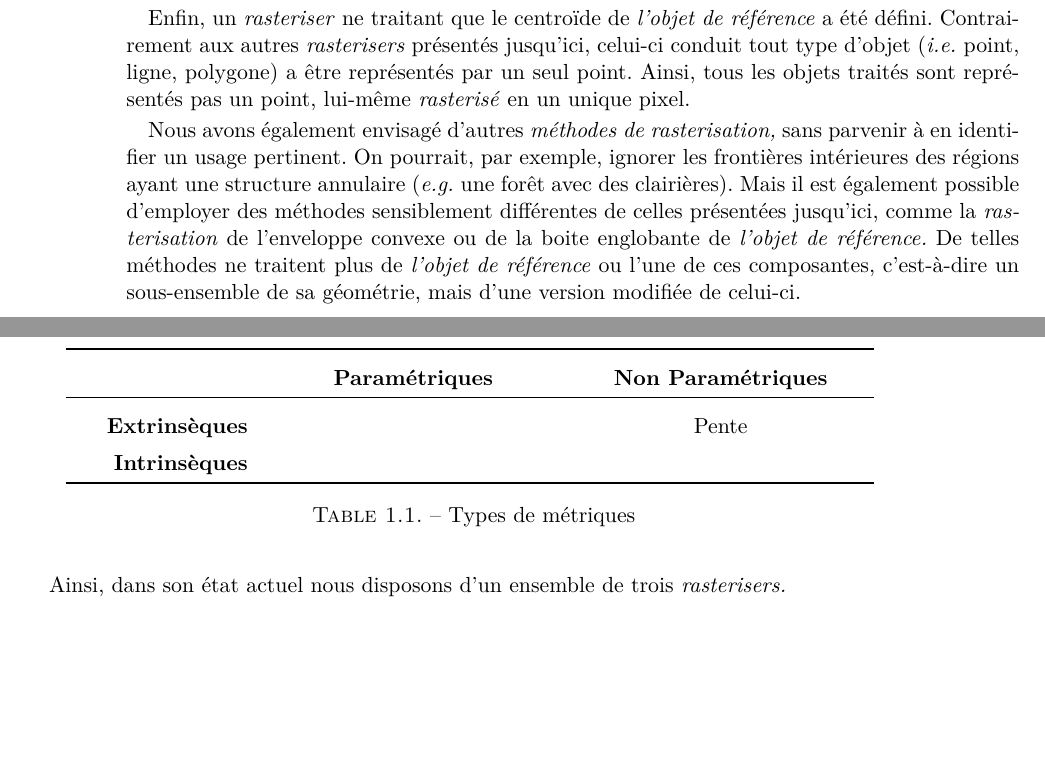
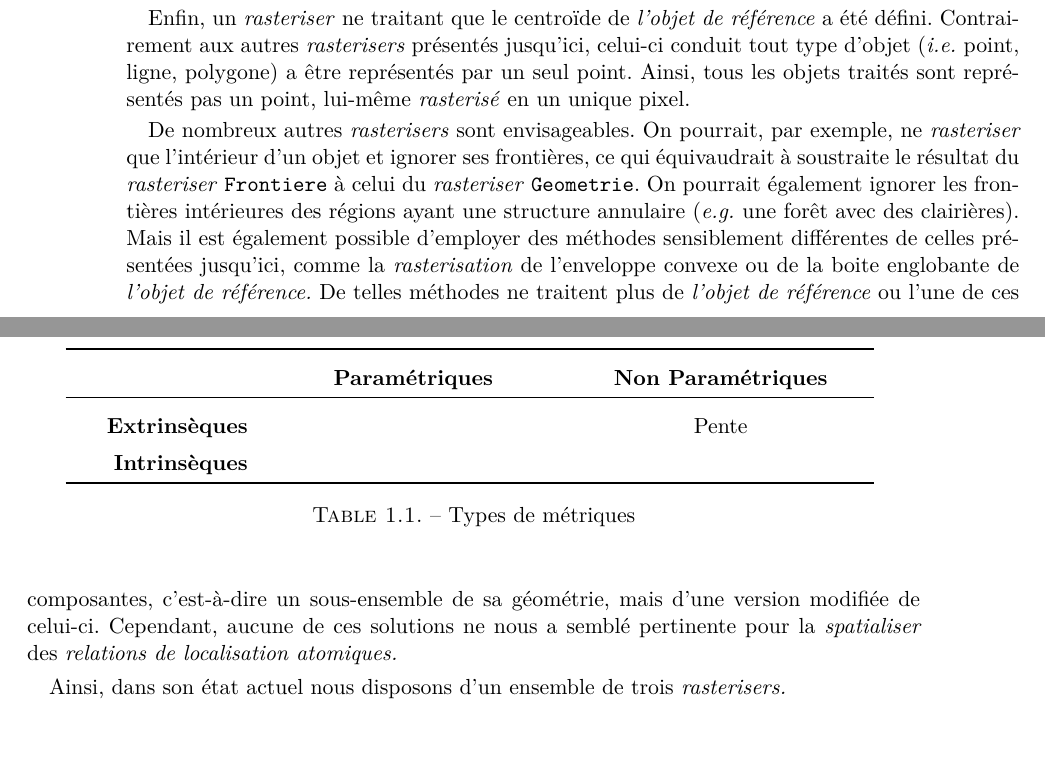
Before and after one commit to MBunel/Manuscrit, a LaTeX book (src/main.tex, which reads src/Corps/Partie2/Chapitre7/Section2/section.tex): two parts of pages 14 and 15 of 45, joined at a grey line, cut so that both start at the same text, the shorter picture padded with empty space. Compiled offline with LuaLaTeX.

Commit message:
Rédaction

```diff
--- a/src/Corps/Partie2/Chapitre7/Section2/section.tex
+++ b/src/Corps/Partie2/Chapitre7/Section2/section.tex
@@ -175,17 +175,21 @@ lui-même \emph{rasterisé} en un unique pixel.
 \end{figure}
 
 % Parler rapidement des méthodes définies mais non utilisées (bbox,conxhull)
-Nous avons également envisagé d'autres \emph{méthodes de
-  rasterisation,} sans parvenir à en identifier un usage pertinent. On
-pourrait, par exemple, ignorer les frontières intérieures des régions
-ayant une structure annulaire (\eg une forêt avec des
-clairières). Mais il est également possible d'employer des méthodes
-sensiblement différentes de celles présentées jusqu'ici, comme la
-\emph{rasterisation} de l'enveloppe convexe ou de la boite englobante
-de \emph{l'objet de référence.} De telles méthodes ne traitent plus de
-\emph{l'objet de référence} ou l'une de ces composantes, c'est-à-dire
-un sous-ensemble de sa géométrie, mais d'une version modifiée de
-celui-ci.
+De nombreux autres \emph{rasterisers} sont envisageables. On pourrait,
+par exemple, ne \emph{rasteriser} que l'intérieur d'un objet et
+ignorer ses frontières, ce qui équivaudrait à soustraite le résultat
+du \emph{rasteriser} \onto{Frontiere} à celui du \emph{rasteriser}
+\onto{Geometrie}. On pourrait également ignorer les frontières
+intérieures des régions ayant une structure annulaire (\eg une forêt
+avec des clairières). Mais il est également possible d'employer des
+méthodes sensiblement différentes de celles présentées jusqu'ici,
+comme la \emph{rasterisation} de l'enveloppe convexe ou de la boite
+englobante de \emph{l'objet de référence.} De telles méthodes ne
+traitent plus de \emph{l'objet de référence} ou l'une de ces
+composantes, c'est-à-dire un sous-ensemble de sa géométrie, mais d'une
+version modifiée de celui-ci. Cependant, aucune de ces solutions ne
+nous a semblé pertinente pour la \emph{spatialiser} des
+\emph{relations de localisation atomiques.}
 
 % Conclusion
 Ainsi, dans son état actuel nous disposons d'un ensemble de trois
```
Also changed, not shown: src/Corps/Partie2/Chapitre7/Section2/section.tex (2 more changed lines).
